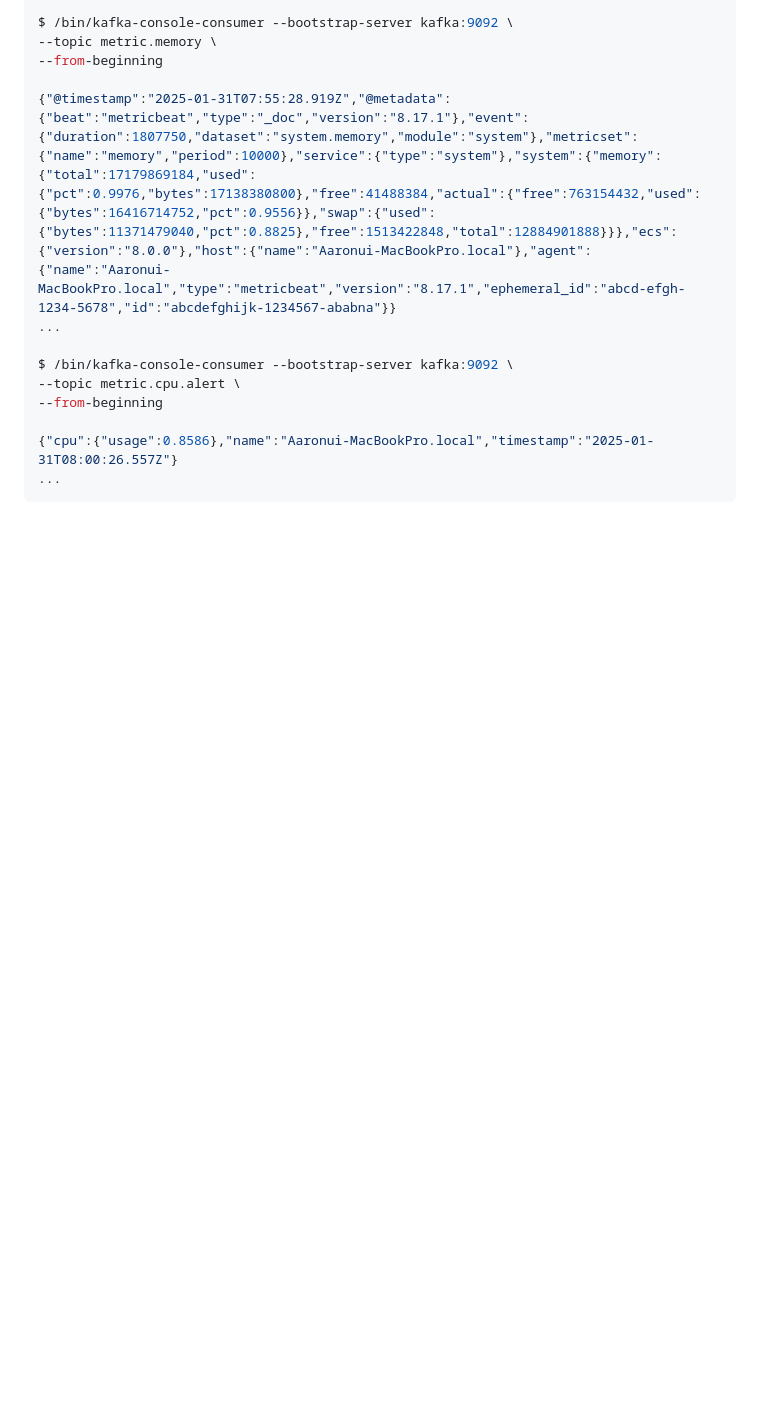
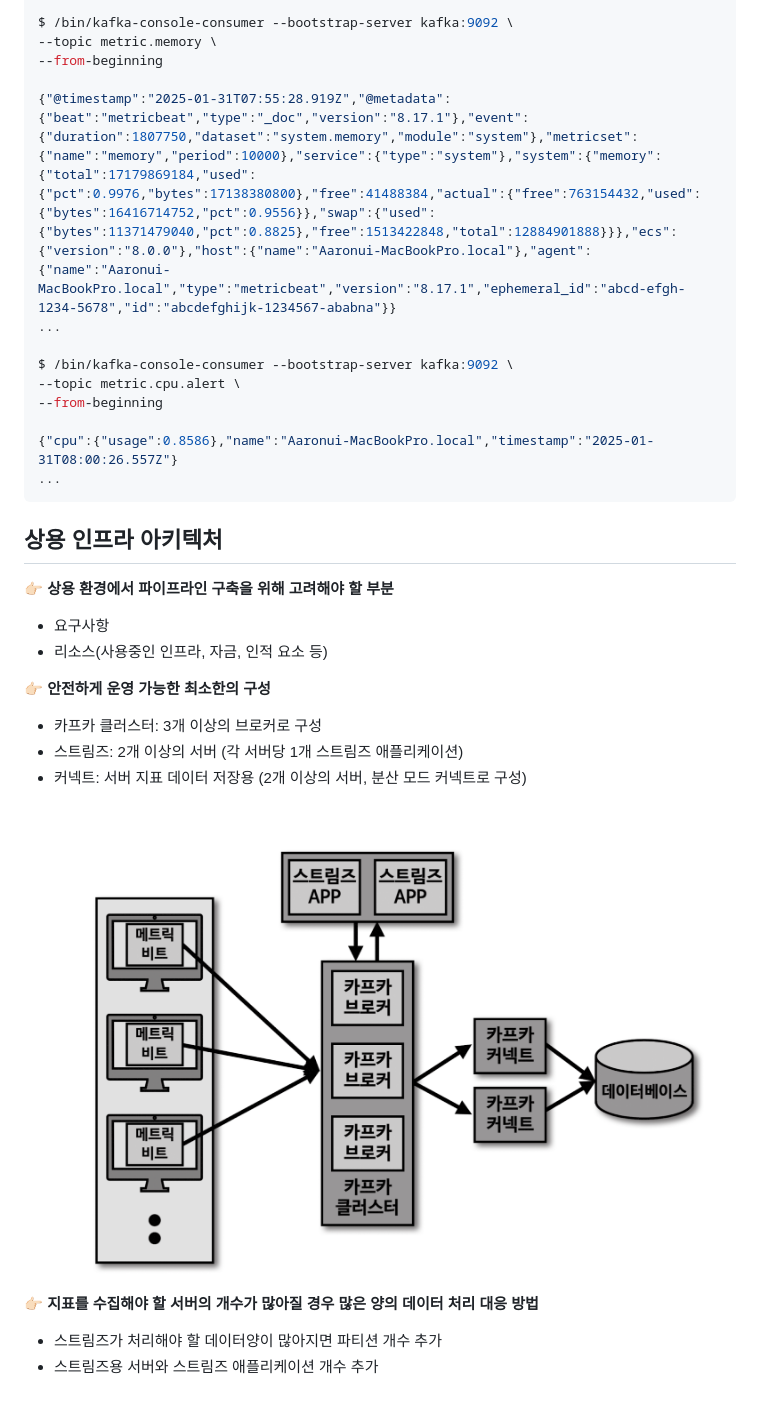
Before and after one commit to jihunparkme/blog, a Markdown page: contents/kafka-streams.md, the part around the change printed below. Drawn GitHub-style; pictures changed too: img/kafka-streams/pipeline-infra.png (added); blank space fills up the shorter version.

Commit message:
feat: 상용 인프라 아키텍처

````diff
--- a/contents/kafka-streams.md
+++ b/contents/kafka-streams.md
@@ -909,3 +908,20 @@ $ /bin/kafka-console-consumer --bootstrap-server kafka:9092 \
 {"cpu":{"usage":0.8586},"name":"Aaronui-MacBookPro.local","timestamp":"2025-01-31T08:00:26.557Z"}
 ...
 ```
+
+## 상용 인프라 아키텍처
+
+👉🏻 **상용 환경에서 파이프라인 구축을 위해 고려해야 할 부분**
+- 요구사항
+- 리소스(사용중인 인프라, 자금, 인적 요소 등)
+
+👉🏻 **안전하게 운영 가능한 최소한의 구성**
+- 카프카 클러스터: 3개 이상의 브로커로 구성
+- 스트림즈: 2개 이상의 서버 (각 서버당 1개 스트림즈 애플리케이션)
+- 커넥트: 서버 지표 데이터 저장용 (2개 이상의 서버, 분산 모드 커넥트로 구성)
+
+![Result](https://github.com/jihunparkme/blog/blob/main/img/kafka-streams/pipeline-infra.png?raw=true 'Result')
+
+👉🏻 **지표를 수집해야 할 서버의 개수가 많아질 경우 많은 양의 데이터 처리 대응 방법**
+- 스트림즈가 처리해야 할 데이터양이 많아지면 파티션 개수 추가
+- 스트림즈용 서버와 스트림즈 애플리케이션 개수 추가
````
Also changed, not shown: other parts of contents/kafka-streams.md (+0 -1 lines).
